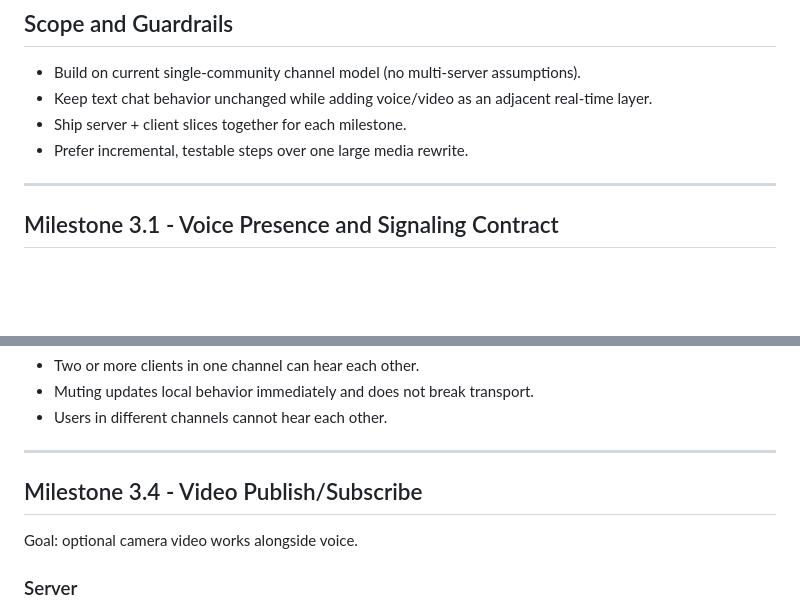
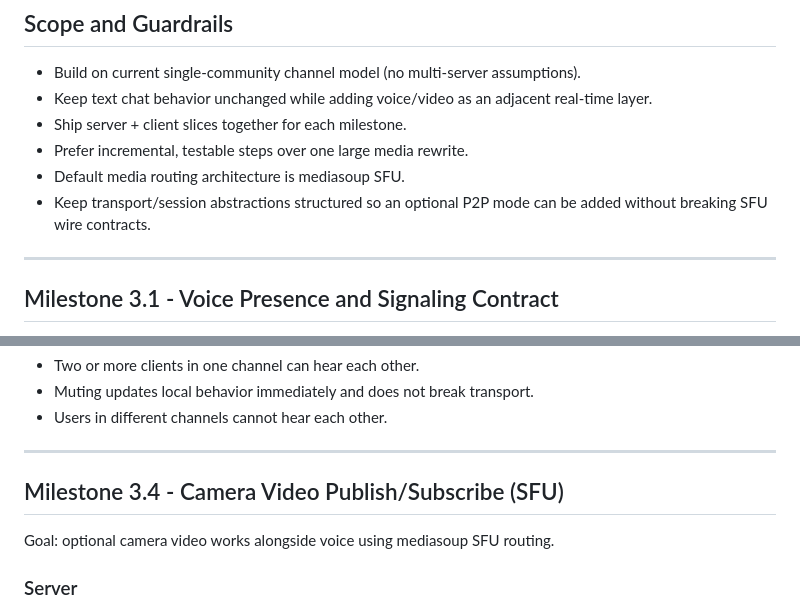
Before and after one commit to Guibibi/Fireside, a Markdown page: PHASE3_PLAN.md, 2 parts joined by grey strips. Rendered like a GitHub page; blank space fills up the shorter version.

```diff
--- a/PHASE3_PLAN.md
+++ b/PHASE3_PLAN.md
@@ -10,6 +10,8 @@ Ship practical, end-to-end voice/video for channels using the existing mediasoup
 - Keep text chat behavior unchanged while adding voice/video as an adjacent real-time layer.
 - Ship server + client slices together for each milestone.
 - Prefer incremental, testable steps over one large media rewrite.
+- Default media routing architecture is mediasoup SFU.
+- Keep transport/session abstractions structured so an optional P2P mode can be added without breaking SFU wire contracts.
 
 ---
 
@@ -161,9 +163,9 @@ Goal: users can hear each other in a voice-enabled channel.
 
 ---
 
-## Milestone 3.4 - Video Publish/Subscribe
+## Milestone 3.4 - Camera Video Publish/Subscribe (SFU)
 
-Goal: optional camera video works alongside voice.
+Goal: optional camera video works alongside voice using mediasoup SFU routing.
 
 ### Server
 
```
Also changed, not shown: other parts of PHASE3_PLAN.md (+41 -3 lines).
